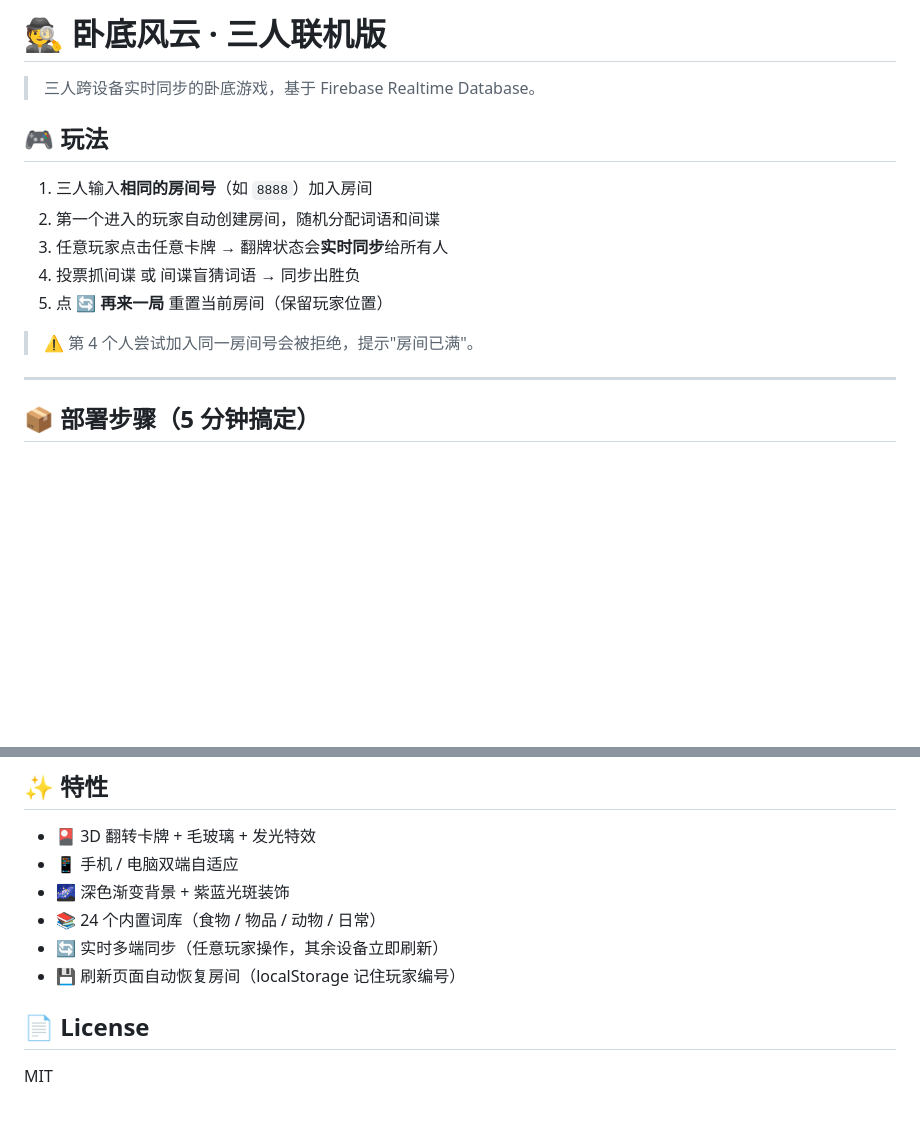
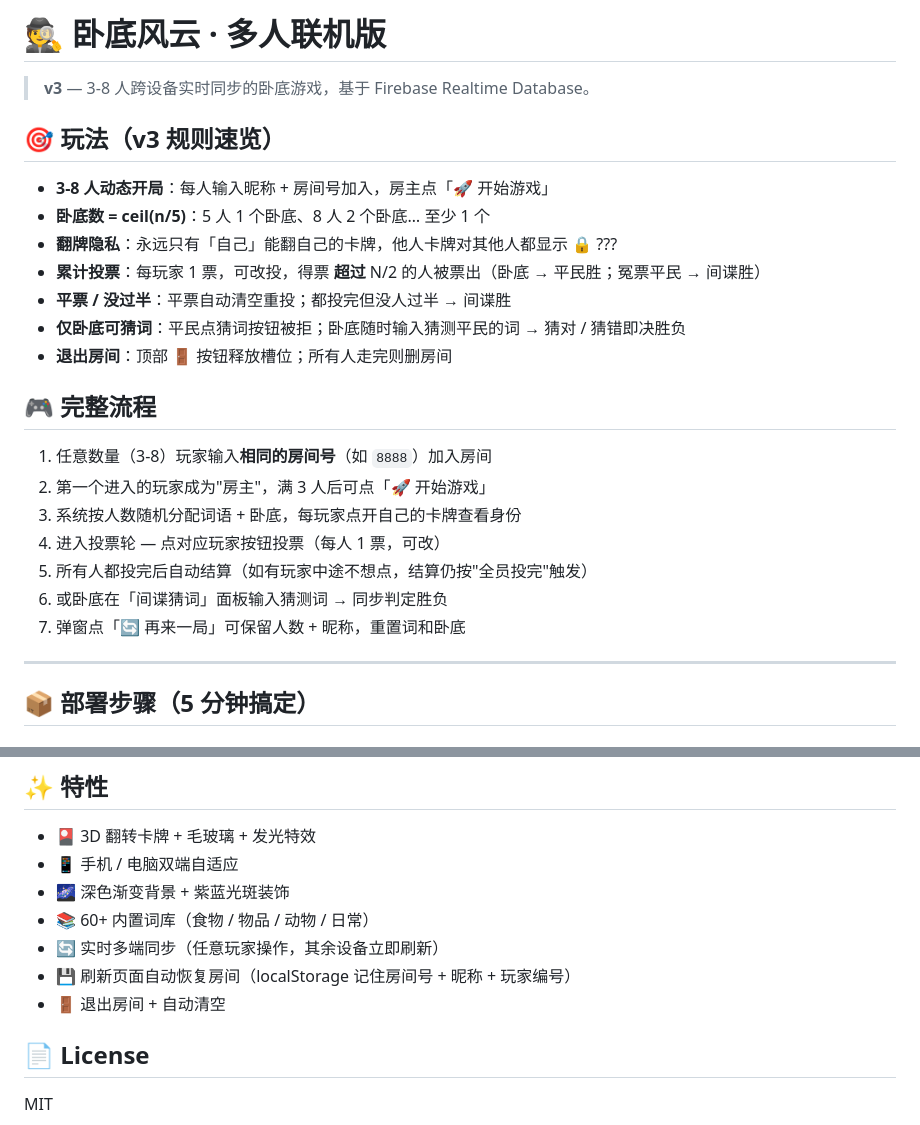
Before and after one commit to qty124/undercover-online, a Markdown page: README.md, 2 parts joined by grey strips. Drawn GitHub-style; blank space fills up the shorter version.

```diff
--- a/README.md
+++ b/README.md
@@ -1,16 +1,26 @@
-# 🕵️ 卧底风云 · 三人联机版
+# 🕵️ 卧底风云 · 多人联机版
 
-> 三人跨设备实时同步的卧底游戏，基于 Firebase Realtime Database。
+> **v3** — 3-8 人跨设备实时同步的卧底游戏，基于 Firebase Realtime Database。
 
-## 🎮 玩法
+## 🎯 玩法（v3 规则速览）
 
-1. 三人输入**相同的房间号**（如 `8888`）加入房间
-2. 第一个进入的玩家自动创建房间，随机分配词语和间谍
-3. 任意玩家点击任意卡牌 → 翻牌状态会**实时同步**给所有人
-4. 投票抓间谍 或 间谍盲猜词语 → 同步出胜负
-5. 点 **🔄 再来一局** 重置当前房间（保留玩家位置）
+- **3-8 人动态开局**：每人输入昵称 + 房间号加入，房主点「🚀 开始游戏」
+- **卧底数 = ceil(n/5)**：5 人 1 个卧底、8 人 2 个卧底… 至少 1 个
+- **翻牌隐私**：永远只有「自己」能翻自己的卡牌，他人卡牌对其他人都显示 🔒 ???
+- **累计投票**：每玩家 1 票，可改投，得票 **超过** N/2 的人被票出（卧底 → 平民胜；冤票平民 → 间谍胜）
+- **平票 / 没过半**：平票自动清空重投；都投完但没人过半 → 间谍胜
+- **仅卧底可猜词**：平民点猜词按钮被拒；卧底随时输入猜测平民的词 → 猜对 / 猜错即决胜负
+- **退出房间**：顶部 🚪 按钮释放槽位；所有人走完则删房间
 
-> ⚠️ 第 4 个人尝试加入同一房间号会被拒绝，提示"房间已满"。
+## 🎮 完整流程
+
+1. 任意数量（3-8）玩家输入**相同的房间号**（如 `8888`）加入房间
+2. 第一个进入的玩家成为"房主"，满 3 人后可点「🚀 开始游戏」
+3. 系统按人数随机分配词语 + 卧底，每玩家点开自己的卡牌查看身份
+4. 进入投票轮 — 点对应玩家按钮投票（每人 1 票，可改）
+5. 所有人都投完后自动结算（如有玩家中途不想点，结算仍按"全员投完"触发）
+6. 或卧底在「间谍猜词」面板输入猜测词 → 同步判定胜负
+7. 弹窗点「🔄 再来一局」可保留人数 + 昵称，重置词和卧底
 
 ---
 
@@ -114,9 +112,10 @@ git push -u origin main
 - 🎴 3D 翻转卡牌 + 毛玻璃 + 发光特效
 - 📱 手机 / 电脑双端自适应
 - 🌌 深色渐变背景 + 紫蓝光斑装饰
-- 📚 24 个内置词库（食物 / 物品 / 动物 / 日常）
+- 📚 60+ 内置词库（食物 / 物品 / 动物 / 日常）
 - 🔄 实时多端同步（任意玩家操作，其余设备立即刷新）
-- 💾 刷新页面自动恢复房间（localStorage 记住玩家编号）
+- 💾 刷新页面自动恢复房间（localStorage 记住房间号 + 昵称 + 玩家编号）
+- 🚪 退出房间 + 自动清空
 
 ## 📄 License
 
```
Also changed, not shown: other parts of README.md (+7 -19 lines).
